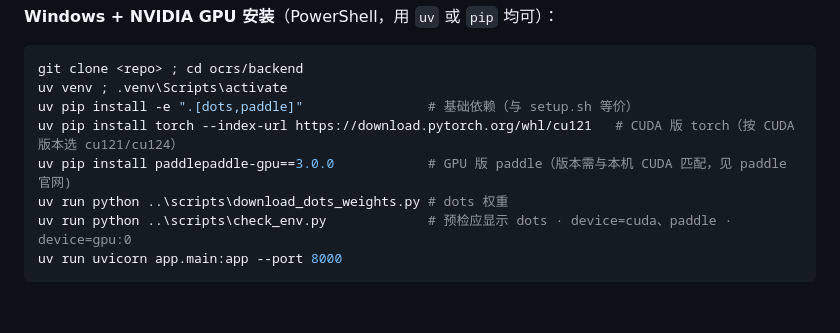
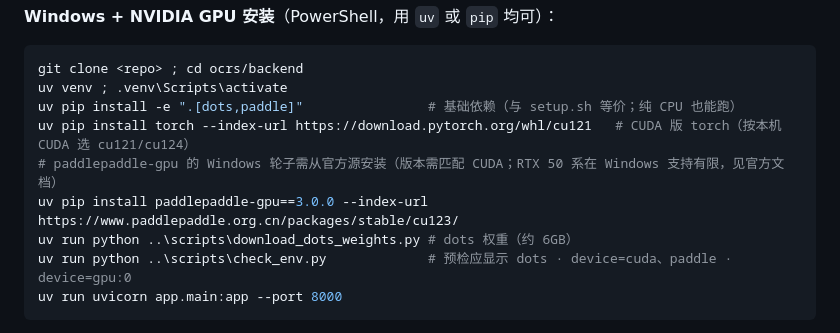
Before and after one commit to ByteTitan-star/ocrs, a Markdown page: README.md, the part around the change. GitHub-like rendering; blank space fills up the shorter version.

Commit message:
docs(readme): paddlepaddle-gpu on Windows requires the official package index

````diff
--- a/README.md
+++ b/README.md
@@ -162,10 +162,11 @@ python scripts/check_env.py --smoke  # 深度自检：每引擎真跑一页（
 ```powershell
 git clone <repo> ; cd ocrs/backend
 uv venv ; .venv\Scripts\activate
-uv pip install -e ".[dots,paddle]"                # 基础依赖（与 setup.sh 等价）
-uv pip install torch --index-url https://download.pytorch.org/whl/cu121   # CUDA 版 torch（按 CUDA 版本选 cu121/cu124）
-uv pip install paddlepaddle-gpu==3.0.0            # GPU 版 paddle（版本需与本机 CUDA 匹配，见 paddle 官网)
-uv run python ..\scripts\download_dots_weights.py # dots 权重
+uv pip install -e ".[dots,paddle]"                # 基础依赖（与 setup.sh 等价；纯 CPU 也能跑）
+uv pip install torch --index-url https://download.pytorch.org/whl/cu121   # CUDA 版 torch（按本机 CUDA 选 cu121/cu124）
+# paddlepaddle-gpu 的 Windows 轮子需从官方源安装（版本需匹配 CUDA；RTX 50 系在 Windows 支持有限，见官方文档）
+uv pip install paddlepaddle-gpu==3.0.0 --index-url https://www.paddlepaddle.org.cn/packages/stable/cu123/
+uv run python ..\scripts\download_dots_weights.py # dots 权重（约 6GB）
 uv run python ..\scripts\check_env.py             # 预检应显示 dots · device=cuda、paddle · device=gpu:0
 uv run uvicorn app.main:app --port 8000
 ```
````
